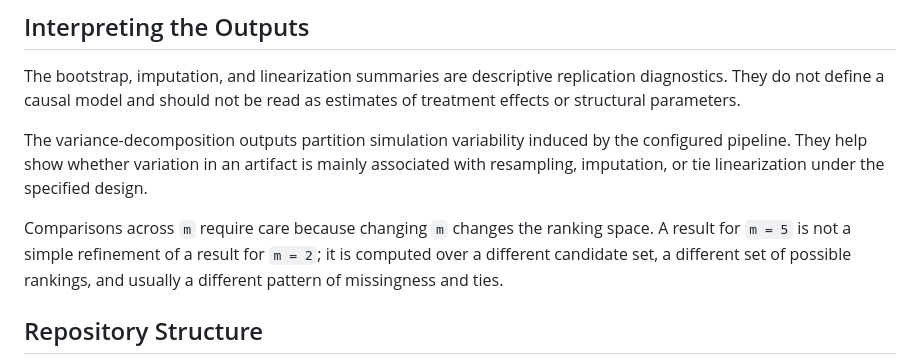
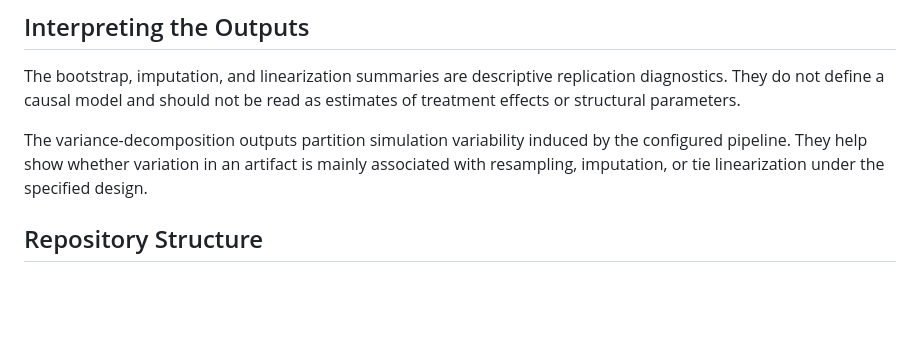
Before and after one commit to marcelovmaciel/phoenix-prefpol, a Markdown page: PrefPol/README.md, the part around the change. Drawn GitHub-style; blank space fills up the shorter version.

Commit message:
Update README to remove caution on 'm' comparisons
well, it is actually a damn refinement! LOL

```diff
--- a/PrefPol/README.md
+++ b/PrefPol/README.md
@@ -183,11 +183,6 @@ the configured pipeline. They help show whether variation in an artifact is
 mainly associated with resampling, imputation, or tie linearization under the
 specified design.
 
-Comparisons across `m` require care because changing `m` changes the ranking
-space. A result for `m = 5` is not a simple refinement of a result for `m = 2`;
-it is computed over a different candidate set, a different set of possible
-rankings, and usually a different pattern of missingness and ties.
-
 ## Repository Structure
 
 - `PrefPol/src/preprocessing_general.jl` contains SPSS/R integration, R-backed
```
